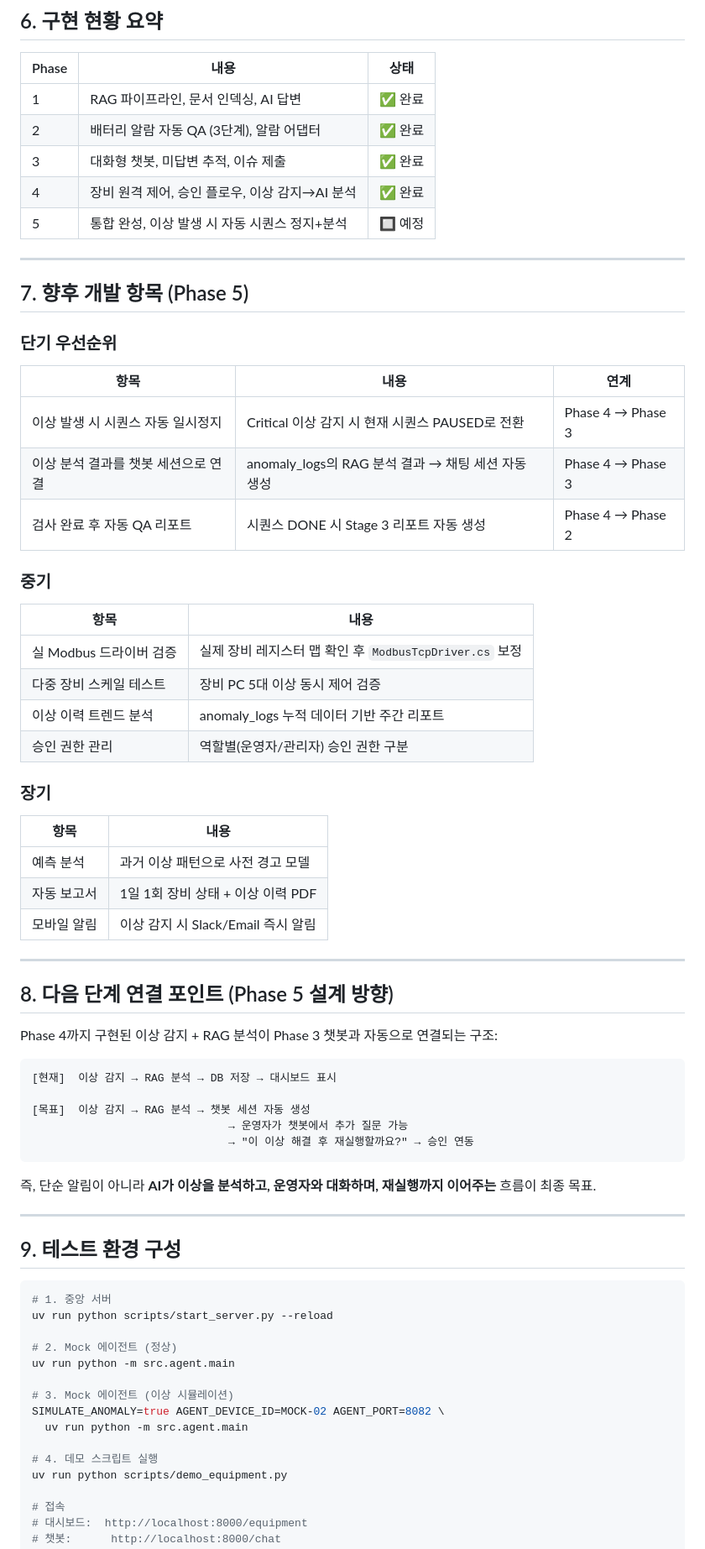
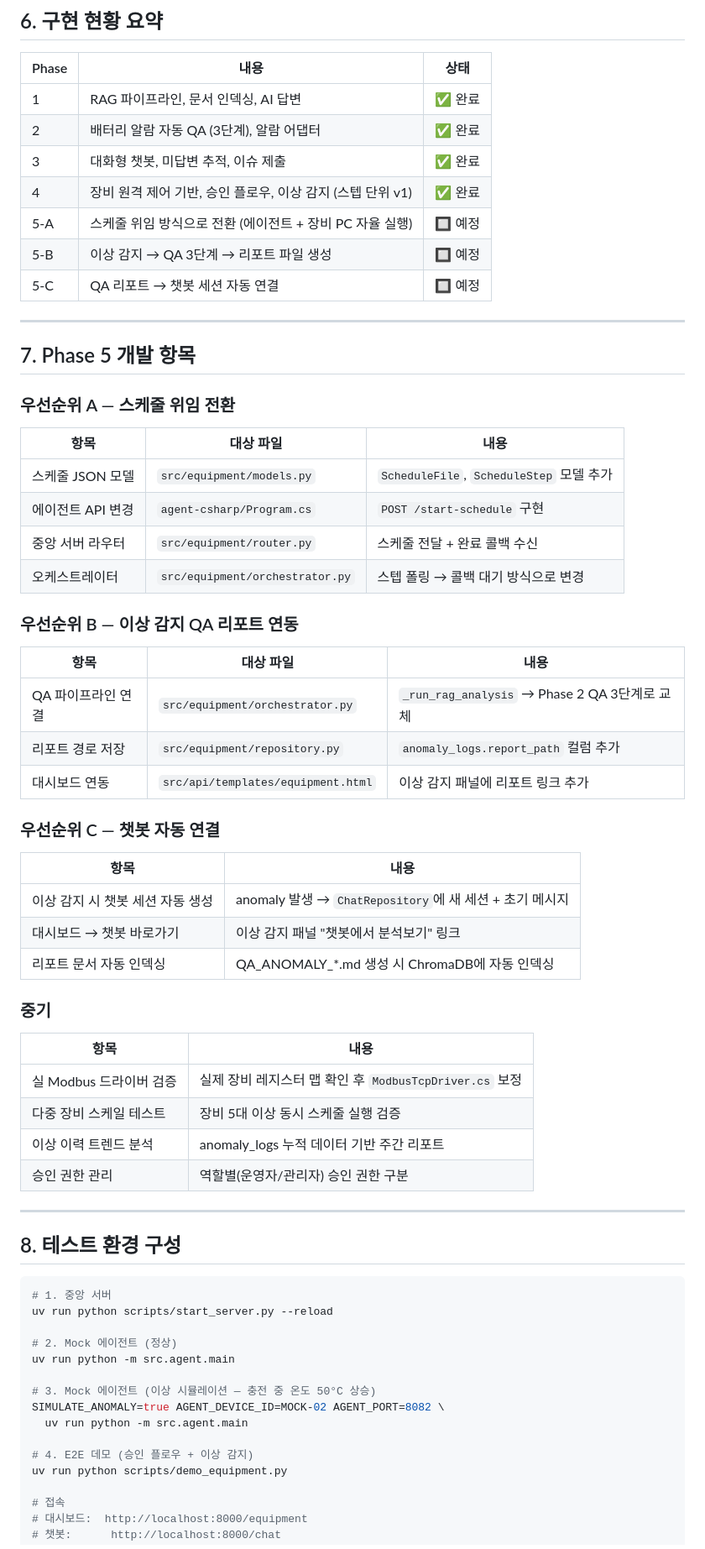
Before and after one commit to ygyun3937/pipeline, a Markdown page: docs/plans/integrated-system-plan.md, the part around one of its changes. Shown at 84% size. Rendered like a GitHub page.

````diff
--- a/docs/plans/integrated-system-plan.md
+++ b/docs/plans/integrated-system-plan.md
@@ -253,57 +377,52 @@ anomaly_logs 기록
 | 1 | RAG 파이프라인, 문서 인덱싱, AI 답변 | ✅ 완료 |
 | 2 | 배터리 알람 자동 QA (3단계), 알람 어댑터 | ✅ 완료 |
 | 3 | 대화형 챗봇, 미답변 추적, 이슈 제출 | ✅ 완료 |
-| 4 | 장비 원격 제어, 승인 플로우, 이상 감지→AI 분석 | ✅ 완료 |
-| 5 | 통합 완성, 이상 발생 시 자동 시퀀스 정지+분석 | 🔲 예정 |
+| 4 | 장비 원격 제어 기반, 승인 플로우, 이상 감지 (스텝 단위 v1) | ✅ 완료 |
+| 5-A | 스케줄 위임 방식으로 전환 (에이전트 + 장비 PC 자율 실행) | 🔲 예정 |
+| 5-B | 이상 감지 → QA 3단계 → 리포트 파일 생성 | 🔲 예정 |
+| 5-C | QA 리포트 → 챗봇 세션 자동 연결 | 🔲 예정 |
 
 ---
 
-## 7. 향후 개발 항목 (Phase 5)
+## 7. Phase 5 개발 항목
 
-### 단기 우선순위
+### 우선순위 A — 스케줄 위임 전환
 
-| 항목 | 내용 | 연계 |
-|------|------|------|
-| 이상 발생 시 시퀀스 자동 일시정지 | Critical 이상 감지 시 현재 시퀀스 PAUSED로 전환 | Phase 4 → Phase 3 |
-| 이상 분석 결과를 챗봇 세션으로 연결 | anomaly_logs의 RAG 분석 결과 → 채팅 세션 자동 생성 | Phase 4 → Phase 3 |
-| 검사 완료 후 자동 QA 리포트 | 시퀀스 DONE 시 Stage 3 리포트 자동 생성 | Phase 4 → Phase 2 |
+| 항목 | 대상 파일 | 내용 |
+|------|-----------|------|
+| 스케줄 JSON 모델 | `src/equipment/models.py` | `ScheduleFile`, `ScheduleStep` 모델 추가 |
+| 에이전트 API 변경 | `agent-csharp/Program.cs` | `POST /start-schedule` 구현 |
+| 중앙 서버 라우터 | `src/equipment/router.py` | 스케줄 전달 + 완료 콜백 수신 |
+| 오케스트레이터 | `src/equipment/orchestrator.py` | 스텝 폴링 → 콜백 대기 방식으로 변경 |
+
+### 우선순위 B — 이상 감지 QA 리포트 연동
+
+| 항목 | 대상 파일 | 내용 |
+|------|-----------|------|
+| QA 파이프라인 연결 | `src/equipment/orchestrator.py` | `_run_rag_analysis` → Phase 2 QA 3단계로 교체 |
+| 리포트 경로 저장 | `src/equipment/repository.py` | `anomaly_logs.report_path` 컬럼 추가 |
+| 대시보드 연동 | `src/api/templates/equipment.html` | 이상 감지 패널에 리포트 링크 추가 |
+
+### 우선순위 C — 챗봇 자동 연결
+
+| 항목 | 내용 |
+|------|------|
+| 이상 감지 시 챗봇 세션 자동 생성 | anomaly 발생 → `ChatRepository`에 새 세션 + 초기 메시지 |
+| 대시보드 → 챗봇 바로가기 | 이상 감지 패널 "챗봇에서 분석보기" 링크 |
+| 리포트 문서 자동 인덱싱 | QA_ANOMALY_*.md 생성 시 ChromaDB에 자동 인덱싱 |
 
 ### 중기
 
 | 항목 | 내용 |
 |------|------|
 | 실 Modbus 드라이버 검증 | 실제 장비 레지스터 맵 확인 후 `ModbusTcpDriver.cs` 보정 |
-| 다중 장비 스케일 테스트 | 장비 PC 5대 이상 동시 제어 검증 |
+| 다중 장비 스케일 테스트 | 장비 5대 이상 동시 스케줄 실행 검증 |
 | 이상 이력 트렌드 분석 | anomaly_logs 누적 데이터 기반 주간 리포트 |
 | 승인 권한 관리 | 역할별(운영자/관리자) 승인 권한 구분 |
 
-### 장기
-
-| 항목 | 내용 |
-|------|------|
-| 예측 분석 | 과거 이상 패턴으로 사전 경고 모델 |
-| 자동 보고서 | 1일 1회 장비 상태 + 이상 이력 PDF |
-| 모바일 알림 | 이상 감지 시 Slack/Email 즉시 알림 |
-
 ---
 
-## 8. 다음 단계 연결 포인트 (Phase 5 설계 방향)
-
-Phase 4까지 구현된 이상 감지 + RAG 분석이 Phase 3 챗봇과 자동으로 연결되는 구조:
-
-```
-[현재]  이상 감지 → RAG 분석 → DB 저장 → 대시보드 표시
-
-[목표]  이상 감지 → RAG 분석 → 챗봇 세션 자동 생성
-                              → 운영자가 챗봇에서 추가 질문 가능
-                              → "이 이상 해결 후 재실행할까요?" → 승인 연동
-```
-
-즉, 단순 알림이 아니라 **AI가 이상을 분석하고, 운영자와 대화하며, 재실행까지 이어주는** 흐름이 최종 목표.
-
----
-
-## 9. 테스트 환경 구성
+## 8. 테스트 환경 구성
 
 ```bash
 # 1. 중앙 서버
@@ -312,11 +431,11 @@ uv run python scripts/start_server.py --reload
 # 2. Mock 에이전트 (정상)
 uv run python -m src.agent.main
 
-# 3. Mock 에이전트 (이상 시뮬레이션)
+# 3. Mock 에이전트 (이상 시뮬레이션 — 충전 중 온도 50°C 상승)
 SIMULATE_ANOMALY=true AGENT_DEVICE_ID=MOCK-02 AGENT_PORT=8082 \
   uv run python -m src.agent.main
 
-# 4. 데모 스크립트 실행
+# 4. E2E 데모 (승인 플로우 + 이상 감지)
 uv run python scripts/demo_equipment.py
 
 # 접속
````
Also changed, not shown: other parts of docs/plans/integrated-system-plan.md (+228 -104 lines).
